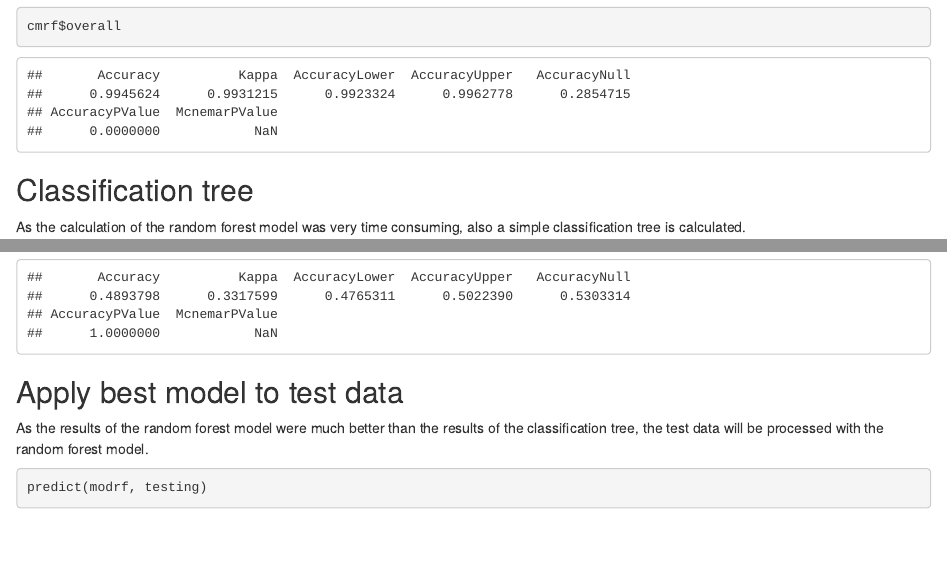
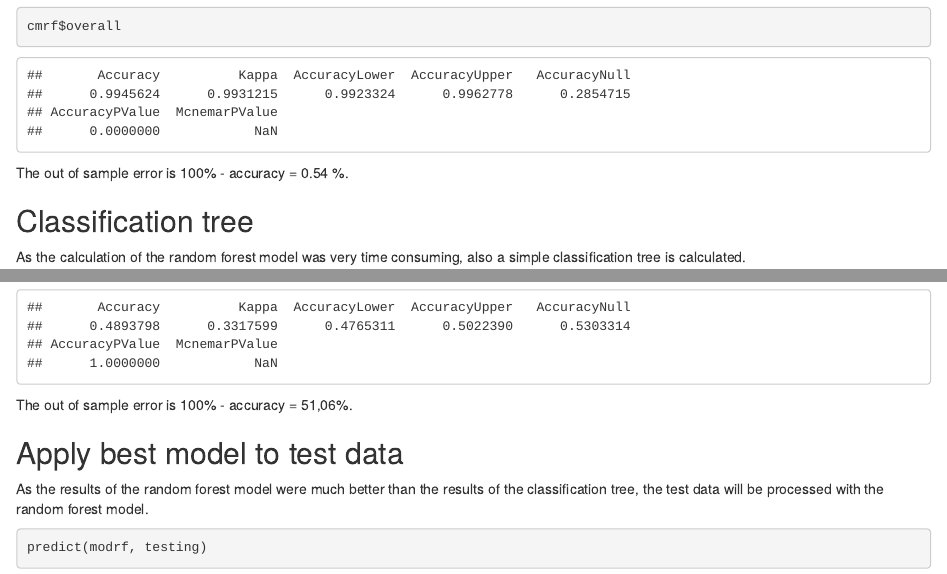
Before and after one commit to Phisken/MachineLearning, an R Markdown document (Project.Rmd): the page in a window 1100 px wide, from 2990 px down, and a second part further down, joined at a grey line. The pictures show the output file Project.html that the author committed with the source, opened offline.

Commit message:
Course Project2

````diff
--- a/Project.Rmd
+++ b/Project.Rmd
@@ -51,8 +51,9 @@ predrf <- predict(modrf, SubTest)
 cmrf <- confusionMatrix(SubTest$classe,predrf)
 cmrf$table
 cmrf$overall
+```
 
-```
+The out of sample error is 100% - accuracy = 0.54 %.
 
 ## Classification tree
 
@@ -78,6 +79,7 @@ cmct$overall
 
 ```
 
+The out of sample error is 100% - accuracy = 51,06%.
 
 ## Apply best model to test data
 
````
Also changed, not shown: Project.html.
